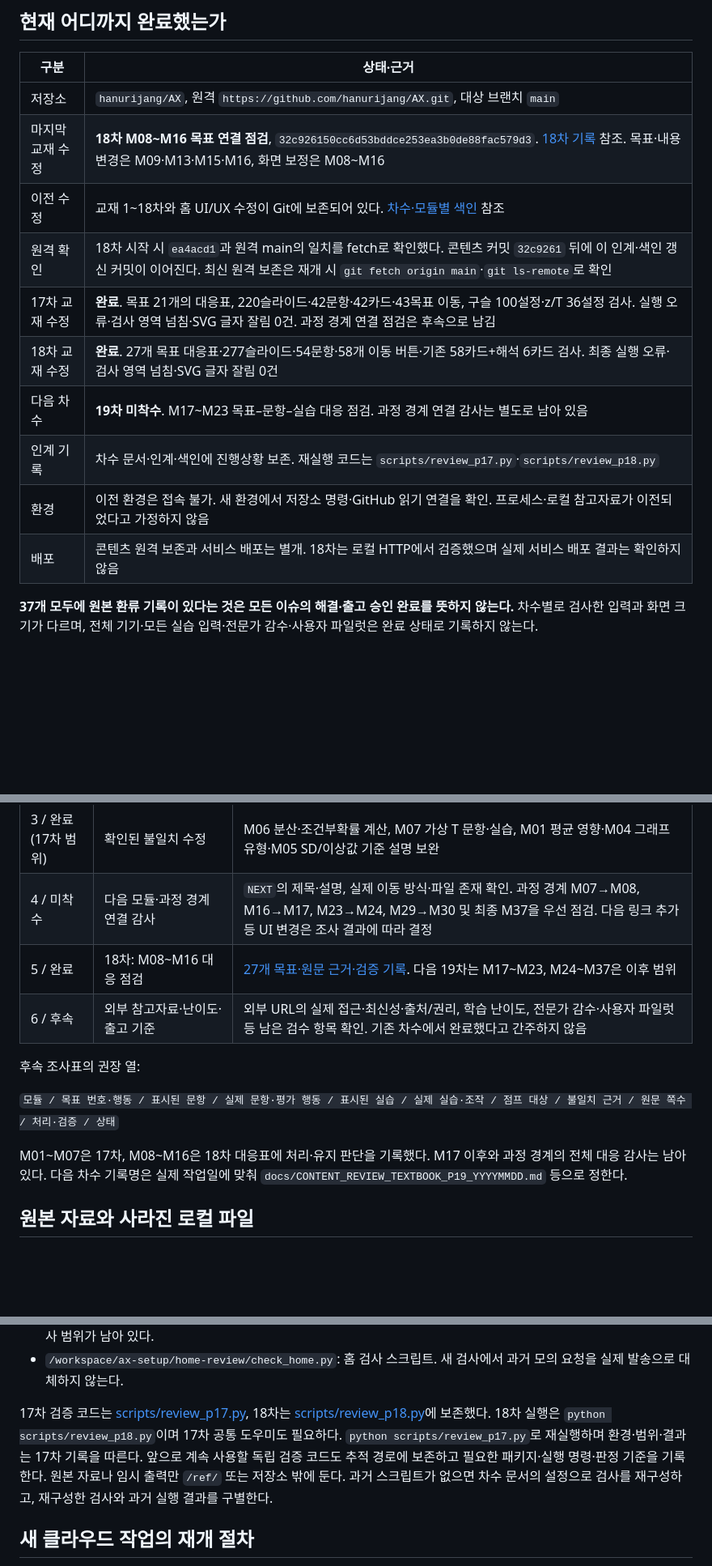
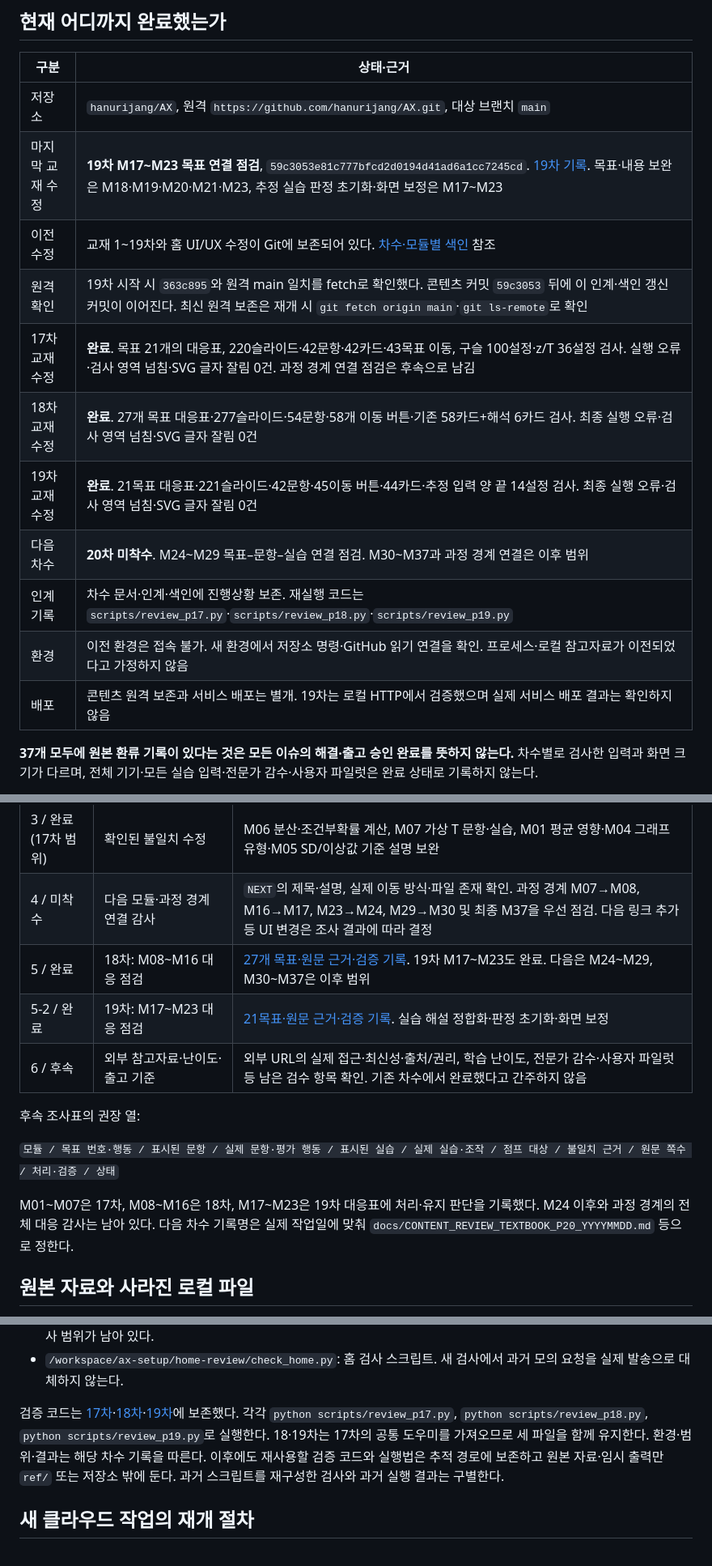
Before and after one commit to hanurijang/AX, a Markdown page: docs/WORK_HANDOFF.md, 3 parts joined by grey strips. Shown at 81% size. Drawn GitHub-style; blank space fills up the shorter version.

```diff
--- a/docs/WORK_HANDOFF.md
+++ b/docs/WORK_HANDOFF.md
@@ -7,15 +7,16 @@
 | 구분 | 상태·근거 |
 |---|---|
 | 저장소 | `hanurijang/AX`, 원격 `https://github.com/hanurijang/AX.git`, 대상 브랜치 `main` |
-| 마지막 교재 수정 | **18차 M08~M16 목표 연결 점검**, `32c926150cc6d53bddce253ea3b0de88fac579d3`. [18차 기록](CONTENT_REVIEW_TEXTBOOK_P18_20261102.md) 참조. 목표·내용 변경은 M09·M13·M15·M16, 화면 보정은 M08~M16 |
-| 이전 수정 | 교재 1~18차와 홈 UI/UX 수정이 Git에 보존되어 있다. [차수·모듈별 색인](REVIEW_COVERAGE.md) 참조 |
-| 원격 확인 | 18차 시작 시 `ea4acd1`과 원격 main의 일치를 fetch로 확인했다. 콘텐츠 커밋 `32c9261` 뒤에 이 인계·색인 갱신 커밋이 이어진다. 최신 원격 보존은 재개 시 `git fetch origin main`·`git ls-remote`로 확인 |
+| 마지막 교재 수정 | **19차 M17~M23 목표 연결 점검**, `59c3053e81c777bfcd2d0194d41ad6a1cc7245cd`. [19차 기록](CONTENT_REVIEW_TEXTBOOK_P19_20261102.md). 목표·내용 보완은 M18·M19·M20·M21·M23, 추정 실습 판정 초기화·화면 보정은 M17~M23 |
+| 이전 수정 | 교재 1~19차와 홈 UI/UX 수정이 Git에 보존되어 있다. [차수·모듈별 색인](REVIEW_COVERAGE.md) 참조 |
+| 원격 확인 | 19차 시작 시 `363c895`와 원격 main 일치를 fetch로 확인했다. 콘텐츠 커밋 `59c3053` 뒤에 이 인계·색인 갱신 커밋이 이어진다. 최신 원격 보존은 재개 시 `git fetch origin main`·`git ls-remote`로 확인 |
 | 17차 교재 수정 | **완료**. 목표 21개의 대응표, 220슬라이드·42문항·42카드·43목표 이동, 구슬 100설정·z/T 36설정 검사. 실행 오류·검사 영역 넘침·SVG 글자 잘림 0건. 과정 경계 연결 점검은 후속으로 남김 |
 | 18차 교재 수정 | **완료**. 27개 목표 대응표·277슬라이드·54문항·58개 이동 버튼·기존 58카드+해석 6카드 검사. 최종 실행 오류·검사 영역 넘침·SVG 글자 잘림 0건 |
-| 다음 차수 | **19차 미착수**. M17~M23 목표–문항–실습 대응 점검. 과정 경계 연결 감사는 별도로 남아 있음 |
-| 인계 기록 | 차수 문서·인계·색인에 진행상황 보존. 재실행 코드는 `scripts/review_p17.py`·`scripts/review_p18.py` |
+| 19차 교재 수정 | **완료**. 21목표 대응표·221슬라이드·42문항·45이동 버튼·44카드·추정 입력 양 끝 14설정 검사. 최종 실행 오류·검사 영역 넘침·SVG 글자 잘림 0건 |
+| 다음 차수 | **20차 미착수**. M24~M29 목표–문항–실습 연결 점검. M30~M37과 과정 경계 연결은 이후 범위 |
+| 인계 기록 | 차수 문서·인계·색인에 진행상황 보존. 재실행 코드는 `scripts/review_p17.py`·`scripts/review_p18.py`·`scripts/review_p19.py` |
 | 환경 | 이전 환경은 접속 불가. 새 환경에서 저장소 명령·GitHub 읽기 연결을 확인. 프로세스·로컬 참고자료가 이전되었다고 가정하지 않음 |
-| 배포 | 콘텐츠 원격 보존과 서비스 배포는 별개. 18차는 로컬 HTTP에서 검증했으며 실제 서비스 배포 결과는 확인하지 않음 |
+| 배포 | 콘텐츠 원격 보존과 서비스 배포는 별개. 19차는 로컬 HTTP에서 검증했으며 실제 서비스 배포 결과는 확인하지 않음 |
 
 **37개 모두에 원본 환류 기록이 있다는 것은 모든 이슈의 해결·출고 승인 완료를 뜻하지 않는다.** 차수별로 검사한 입력과 화면 크기가 다르며, 전체 기기·모든 실습 입력·전문가 감수·사용자 파일럿은 완료 상태로 기록하지 않는다.
 
@@ -39,14 +40,15 @@
 | 2 / 완료 | 17차: M01~M07 목표–문항–실습 점검 | [21개 목표 대응표와 검증 기록](CONTENT_REVIEW_TEXTBOOK_P17_20261030.md)을 작성. M02는 확인·유지, M03은 도움말 간격만 보정 |
 | 3 / 완료(17차 범위) | 확인된 불일치 수정 | M06 분산·조건부확률 계산, M07 가상 T 문항·실습, M01 평균 영향·M04 그래프 유형·M05 SD/이상값 기준 설명 보완 |
 | 4 / 미착수 | 다음 모듈·과정 경계 연결 감사 | `NEXT`의 제목·설명, 실제 이동 방식·파일 존재 확인. 과정 경계 M07→M08, M16→M17, M23→M24, M29→M30 및 최종 M37을 우선 점검. 다음 링크 추가 등 UI 변경은 조사 결과에 따라 결정 |
-| 5 / 완료 | 18차: M08~M16 대응 점검 | [27개 목표·원문 근거·검증 기록](CONTENT_REVIEW_TEXTBOOK_P18_20261102.md). 다음 19차는 M17~M23, M24~M37은 이후 범위 |
+| 5 / 완료 | 18차: M08~M16 대응 점검 | [27개 목표·원문 근거·검증 기록](CONTENT_REVIEW_TEXTBOOK_P18_20261102.md). 19차 M17~M23도 완료. 다음은 M24~M29, M30~M37은 이후 범위 |
+| 5-2 / 완료 | 19차: M17~M23 대응 점검 | [21목표·원문 근거·검증 기록](CONTENT_REVIEW_TEXTBOOK_P19_20261102.md). 실습 해설 정합화·판정 초기화·화면 보정 |
 | 6 / 후속 | 외부 참고자료·난이도·출고 기준 | 외부 URL의 실제 접근·최신성·출처/권리, 학습 난이도, 전문가 감수·사용자 파일럿 등 남은 검수 항목 확인. 기존 차수에서 완료했다고 간주하지 않음 |
 
 후속 조사표의 권장 열:
 
 `모듈 / 목표 번호·행동 / 표시된 문항 / 실제 문항·평가 행동 / 표시된 실습 / 실제 실습·조작 / 점프 대상 / 불일치 근거 / 원문 쪽수 / 처리·검증 / 상태`
 
-M01~M07은 17차, M08~M16은 18차 대응표에 처리·유지 판단을 기록했다. M17 이후와 과정 경계의 전체 대응 감사는 남아 있다. 다음 차수 기록명은 실제 작업일에 맞춰 `docs/CONTENT_REVIEW_TEXTBOOK_P19_YYYYMMDD.md` 등으로 정한다.
+M01~M07은 17차, M08~M16은 18차, M17~M23은 19차 대응표에 처리·유지 판단을 기록했다. M24 이후와 과정 경계의 전체 대응 감사는 남아 있다. 다음 차수 기록명은 실제 작업일에 맞춰 `docs/CONTENT_REVIEW_TEXTBOOK_P20_YYYYMMDD.md` 등으로 정한다.
 
 ## 원본 자료와 사라진 로컬 파일
 
@@ -73,7 +75,7 @@ M01~M07은 17차, M08~M16은 18차 대응표에 처리·유지 판단을 기록
 - `/workspace/ax-setup/p*_numbers.py`, `p*_review.py`, `review-p*/`: 독립 수치 확인·브라우저 검사 스크립트와 결과·화면. **Git에 없고 현재 환경에도 없으므로 과거 검증을 같은 명령으로 즉시 재실행할 수 없다.** 문서에는 당시 설정·기대값·검사 범위가 남아 있다.
 - `/workspace/ax-setup/home-review/check_home.py`: 홈 검사 스크립트. 새 검사에서 과거 모의 요청을 실제 발송으로 대체하지 않는다.
 
-17차 검증 코드는 [scripts/review_p17.py](../scripts/review_p17.py), 18차는 [scripts/review_p18.py](../scripts/review_p18.py)에 보존했다. 18차 실행은 `python scripts/review_p18.py`이며 17차 공통 도우미도 필요하다. `python scripts/review_p17.py`로 재실행하며 환경·범위·결과는 17차 기록을 따른다. 앞으로 계속 사용할 독립 검증 코드도 추적 경로에 보존하고 필요한 패키지·실행 명령·판정 기준을 기록한다. 원본 자료나 임시 출력만 `/ref/` 또는 저장소 밖에 둔다. 과거 스크립트가 없으면 차수 문서의 설정으로 검사를 재구성하고, 재구성한 검사와 과거 실행 결과를 구별한다.
+검증 코드는 [17차](../scripts/review_p17.py)·[18차](../scripts/review_p18.py)·[19차](../scripts/review_p19.py)에 보존했다. 각각 `python scripts/review_p17.py`, `python scripts/review_p18.py`, `python scripts/review_p19.py`로 실행한다. 18·19차는 17차의 공통 도우미를 가져오므로 세 파일을 함께 유지한다. 환경·범위·결과는 해당 차수 기록을 따른다. 이후에도 재사용할 검증 코드와 실행법은 추적 경로에 보존하고 원본 자료·임시 출력만 `ref/` 또는 저장소 밖에 둔다. 과거 스크립트를 재구성한 검사와 과거 실행 결과는 구별한다.
 
 ## 새 클라우드 작업의 재개 절차
 
```
Also changed, not shown: other parts of docs/WORK_HANDOFF.md (+1 -1 lines), docs/REVIEW_COVERAGE.md (+27 -26 lines).
